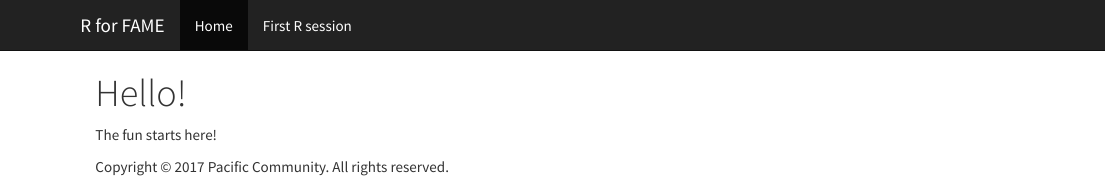
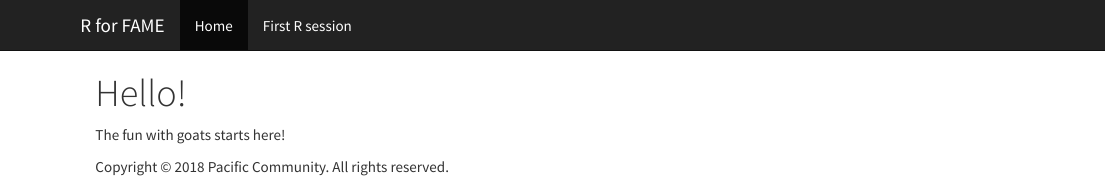
Before and after one commit to PacificCommunity/R-for-FAME, an R Markdown document (index.Rmd): the page in a window 1100 px wide, from its top. The pictures show the output file index.html that the author committed with the source, opened offline; library style sheets and scripts come from the installed R packages.

Commit message:
test
testing test testing

```diff
--- a/index.Rmd
+++ b/index.Rmd
@@ -2,4 +2,4 @@
 title: "Hello!"
 ---
 
-The fun starts here!
+The fun with goats starts here!
```
Also changed, not shown: index.html.
